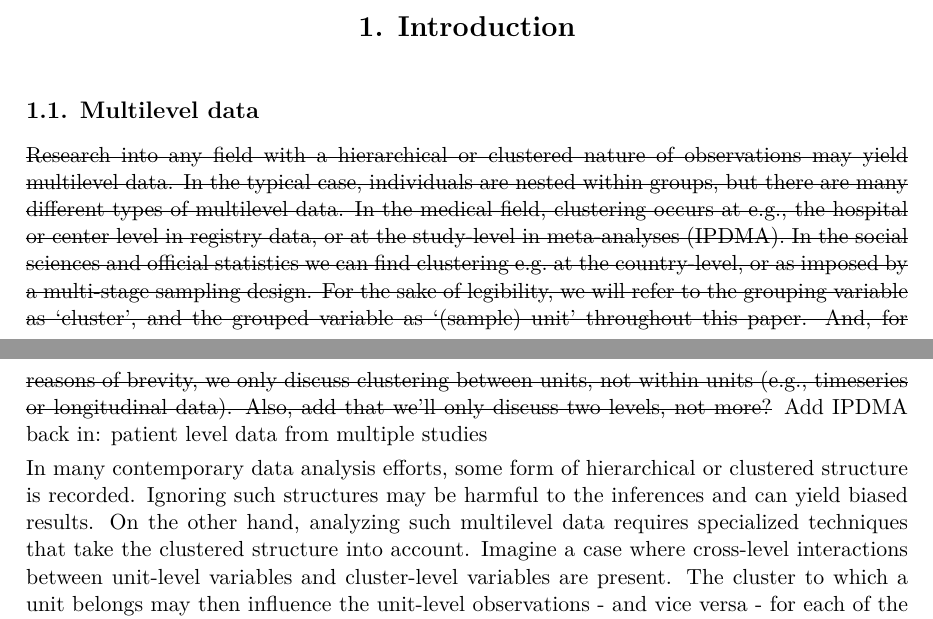
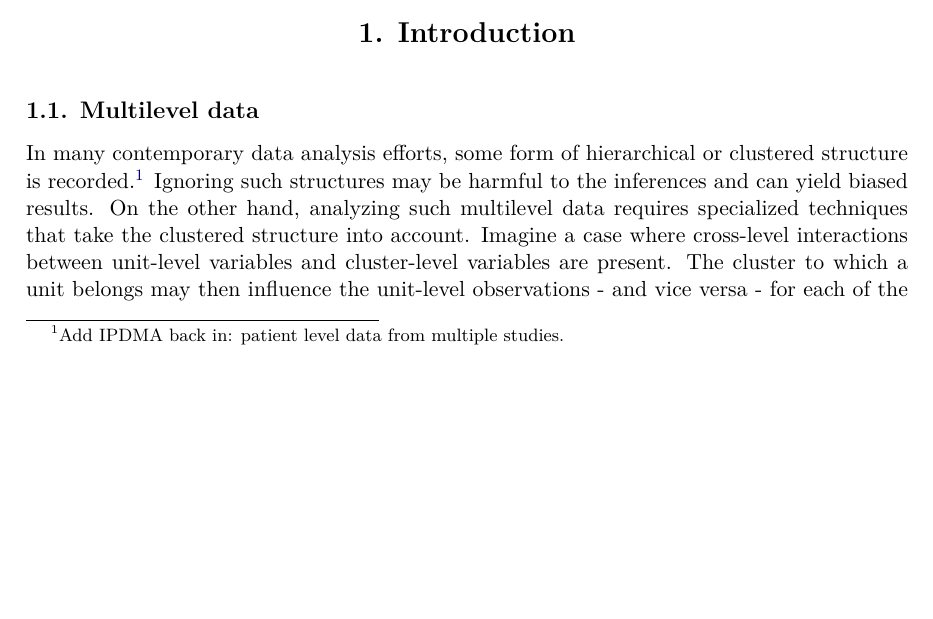
Before and after one commit to hanneoberman/multilevelmice, an R Markdown document (Manuscript/Manuscript.Rmd): two parts of pages 1 and 2 of 14 before the commit and part of page 1 of 14 after it, the two joined at a grey line, cut so that both start at the same text, the shorter picture padded with empty space. The pictures show the output file Manuscript/Manuscript.pdf that the author committed with the source.

Commit message:
Integrate comments last meeting

```diff
--- a/Manuscript/Manuscript.Rmd
+++ b/Manuscript/Manuscript.Rmd
@@ -65,9 +65,7 @@ plot_col <- mice:::mdc(1:2) %>% setNames(c("observed", "missing"))
 
 ## Multilevel data
 
-~~Research into any field with a hierarchical or clustered nature of observations may yield multilevel data. In the typical case, individuals are nested within groups, but there are many different types of multilevel data. In the medical field, clustering occurs at e.g., the hospital or center level in registry data, or at the study-level in meta-analyses (IPDMA). In the social sciences and official statistics we can find clustering e.g. at the country-level, or as imposed by a multi-stage sampling design. For the sake of legibility, we will refer to the grouping variable as 'cluster', and the grouped variable as '(sample) unit' throughout this paper. And, for reasons of brevity, we only discuss clustering between units, not within units (e.g., timeseries or longitudinal data). Also, add that we'll only discuss two levels, not more?~~ Add IPDMA back in: patient level data from multiple studies
-
-In many contemporary data analysis efforts, some form of hierarchical or clustered structure is recorded. Ignoring such structures may be harmful to the inferences and can yield biased results. On the other hand, analyzing such multilevel data requires specialized techniques that take the clustered structure into account. Imagine a case where cross-level interactions between unit-level variables and cluster-level variables are present. The cluster to which a unit belongs may then influence the unit-level observations - and vice versa - for each of the units that make up the cluster [@hox17]. These relations can and should be taken into account when developing analysis models for multilevel data for the simple reason that groups of observations share some common variance.
+In many contemporary data analysis efforts, some form of hierarchical or clustered structure is recorded.^[Add IPDMA back in: patient level data from multiple studies.] Ignoring such structures may be harmful to the inferences and can yield biased results. On the other hand, analyzing such multilevel data requires specialized techniques that take the clustered structure into account. Imagine a case where cross-level interactions between unit-level variables and cluster-level variables are present. The cluster to which a unit belongs may then influence the unit-level observations - and vice versa - for each of the units that make up the cluster [@hox17]. These relations can and should be taken into account when developing analysis models for multilevel data for the simple reason that groups of observations share some common variance.
 
 The variability due to clustering is often measured by means of the intra-class coefficient (ICC). The ICC can be seen as the percentage of variance that can be attributed to the cluster-level, where a high ICC would indicate that a lot of variability is due to the cluster structure. Multilevel models typically accommodate for this variability by including separate intercepts for each cluster. Such fixed effects relieve the restriction imposed by single-level models: equal group means across clusters. Additionally, there may be random predictor effects and/or random error terms (residual error variances), see e.g. @hox17 and @jong21.^[Add that heterogeneity refers to variability within clusters.] There are many names for models that take clustering into account. Some popular examples are 'multilevel models', 'hierarchical models', 'mixed effect models' and 'random effect models'.
 
```
Also changed, not shown: Manuscript/Manuscript.pdf, Manuscript/Manuscript.tex, Manuscript/Manuscript_files/figure-latex/hiv-1.pdf, Manuscript/Manuscript_files/figure-latex/patterns-1.pdf, Manuscript/Manuscript_files/figure-latex/pop_dist-1.pdf, Manuscript/Manuscript_files/figure-latex/pop_ignored_eval-1.pdf, Manuscript/Manuscript_files/figure-latex/pop_norm_eval-1.pdf, Manuscript/Manuscript_files/figure-latex/pop_pan_eval-1.pdf, Manuscript/Manuscript_files/figure-latex/pop_pat-1.pdf, Manuscript/Manuscript_files/figure-latex/pop_predictor_eval-1.pdf, Manuscript/Manuscript.Rmd (2 more changed lines).
